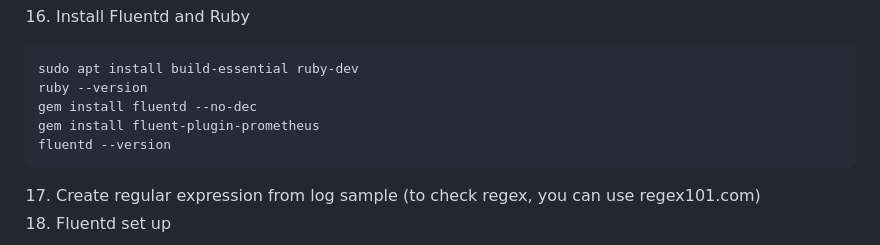
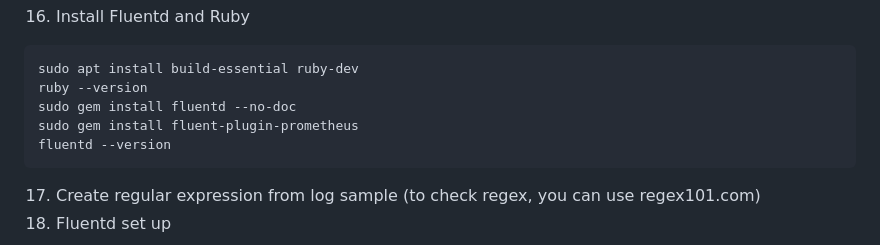
Before and after one commit to han120cm/mock-flask-app, a Markdown page: README.md, the part around the change. GitHub-like rendering.

````diff
--- a/README.md
+++ b/README.md
@@ -142,8 +142,8 @@ curl http://localhost:9113/metrics
 ```bash
 sudo apt install build-essential ruby-dev
 ruby --version
-gem install fluentd --no-dec
-gem install fluent-plugin-prometheus
+sudo gem install fluentd --no-doc
+sudo gem install fluent-plugin-prometheus
 fluentd --version
 ```
 17. Create regular expression from log sample (to check regex, you can use regex101.com)
````
